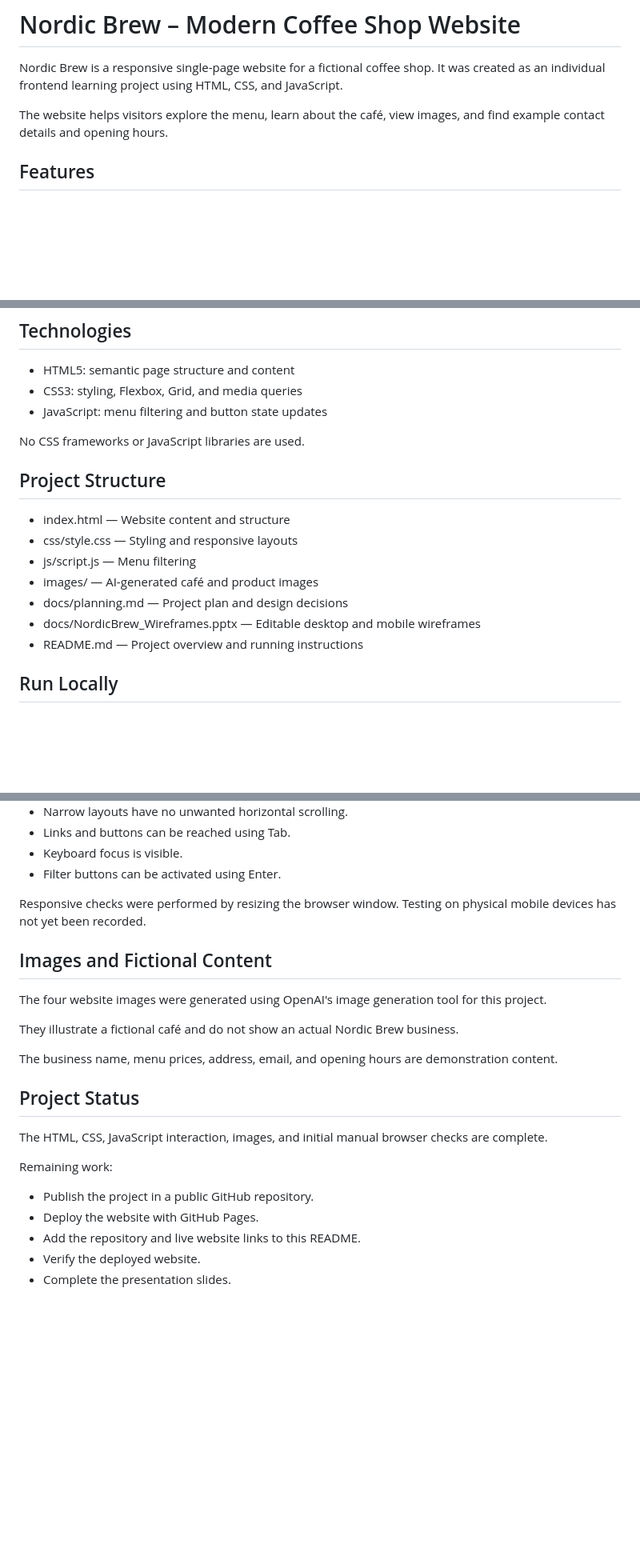
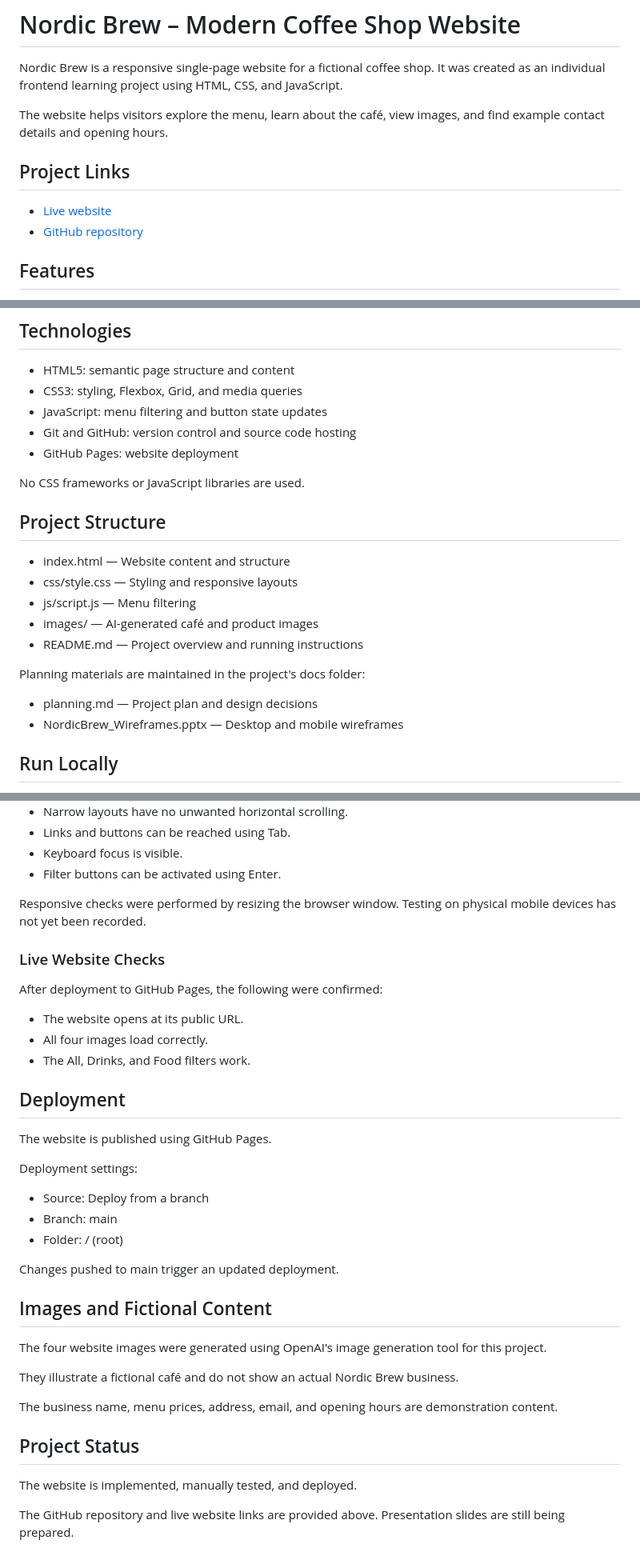
Before and after one commit to EphraimLex/NordicBrew, a Markdown page: README.md, 3 parts joined by grey strips. Shown at 80% size. Drawn GitHub-style; blank space fills up the shorter version.

Commit message:
Update README with deployment links and testing results

```diff
--- a/README.md
+++ b/README.md
@@ -6,6 +6,11 @@ project using HTML, CSS, and JavaScript.
 
 The website helps visitors explore the menu, learn about the café,
 view images, and find example contact details and opening hours.
+
+## Project Links
+
+- [Live website](https://ephraimlex.github.io/NordicBrew/)
+- [GitHub repository](https://github.com/ephraimlex/NordicBrew)
 
 ## Features
 
@@ -23,6 +28,8 @@ view images, and find example contact details and opening hours.
 - HTML5: semantic page structure and content
 - CSS3: styling, Flexbox, Grid, and media queries
 - JavaScript: menu filtering and button state updates
+- Git and GitHub: version control and source code hosting
+- GitHub Pages: website deployment
 
 No CSS frameworks or JavaScript libraries are used.
 
@@ -32,9 +39,11 @@ No CSS frameworks or JavaScript libraries are used.
 - css/style.css — Styling and responsive layouts
 - js/script.js — Menu filtering
 - images/ — AI-generated café and product images
-- docs/planning.md — Project plan and design decisions
-- docs/NordicBrew_Wireframes.pptx — Editable desktop and mobile wireframes
 - README.md — Project overview and running instructions
+
+Planning materials are maintained in the project's docs folder:
+- planning.md — Project plan and design decisions
+- NordicBrew_Wireframes.pptx — Desktop and mobile wireframes
 
 ## Run Locally
 
@@ -136,6 +150,26 @@ The following checks passed during local browser testing:
 Responsive checks were performed by resizing the browser window.
 Testing on physical mobile devices has not yet been recorded.
 
+### Live Website Checks
+
+After deployment to GitHub Pages, the following were confirmed:
+
+- The website opens at its public URL.
+- All four images load correctly.
+- The All, Drinks, and Food filters work.
+
+## Deployment
+
+The website is published using GitHub Pages.
+
+Deployment settings:
+
+- Source: Deploy from a branch
+- Branch: main
+- Folder: / (root)
+
+Changes pushed to main trigger an updated deployment.
+
 ## Images and Fictional Content
 
 The four website images were generated using OpenAI's image
@@ -149,12 +183,7 @@ are demonstration content.
 
 ## Project Status
 
-The HTML, CSS, JavaScript interaction, images, and initial
-manual browser checks are complete.
+The website is implemented, manually tested, and deployed.
 
-Remaining work:
-- Publish the project in a public GitHub repository.
-- Deploy the website with GitHub Pages.
-- Add the repository and live website links to this README.
-- Verify the deployed website.
-- Complete the presentation slides.
+The GitHub repository and live website links are provided above.
+Presentation slides are still being prepared.
```
Also changed, not shown: other parts of README.md (+7 -2 lines).
